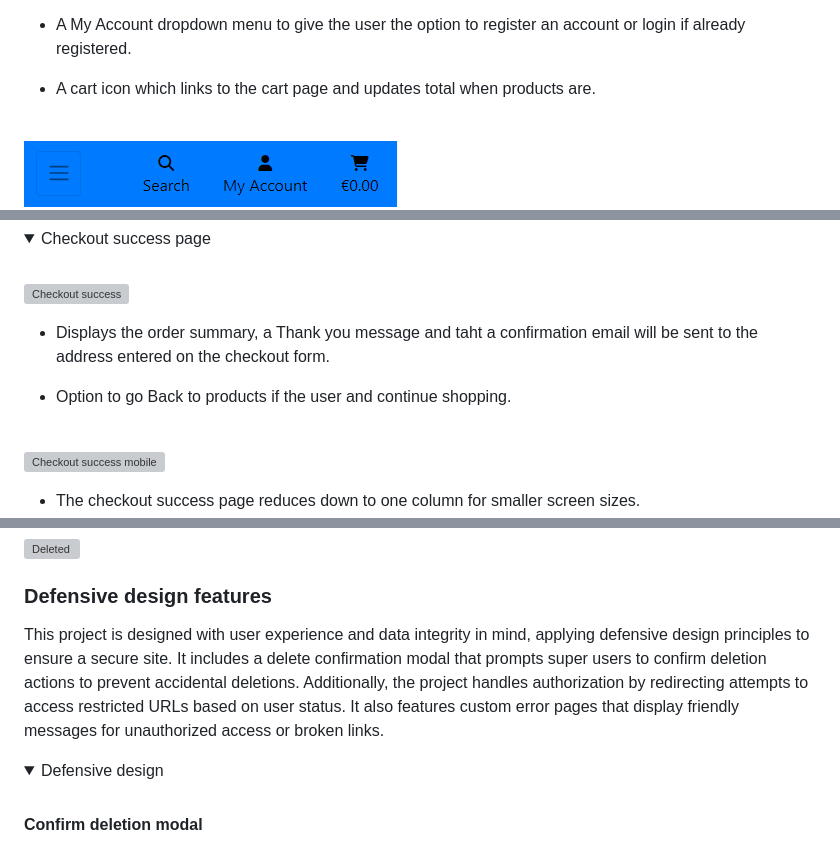
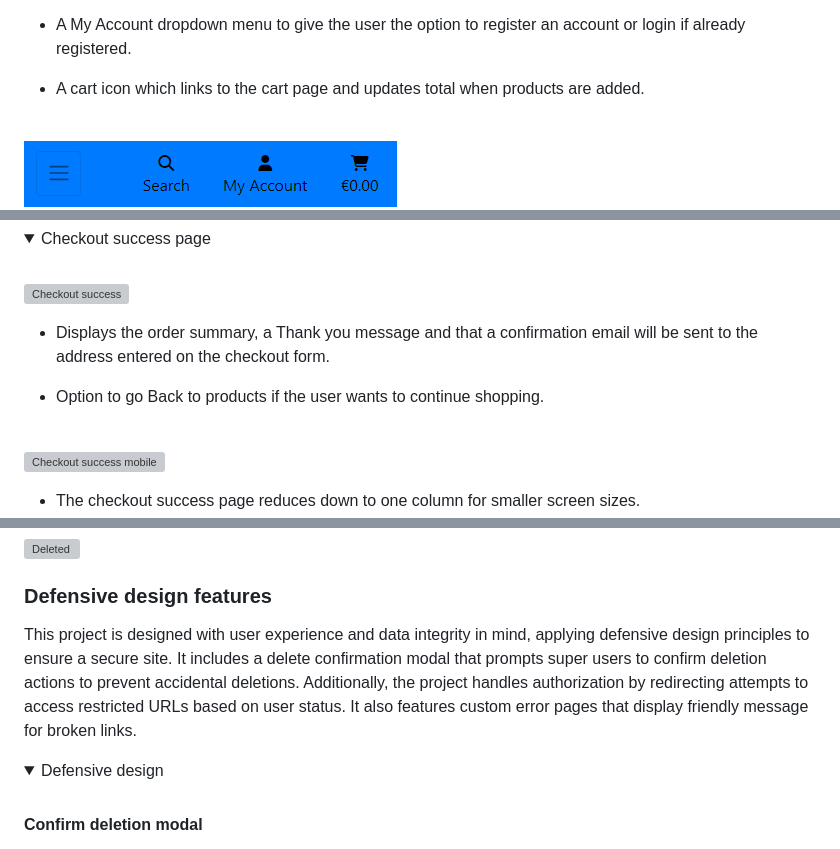
Before and after one commit to KevinFlanagan7/PP5-Golf-Shop, a Markdown page: README.md, 3 parts joined by grey strips. GitHub-like rendering; folded sections open; grey boxes are pictures that could not be loaded.

Commit message:
Correct spelling in README.

```diff
--- a/README.md
+++ b/README.md
@@ -375,7 +375,7 @@ The home page includes three sectioms, the header, the main landing page and the
 
 - A My Account dropdown menu to give the user the option to register an account or login if already registered.
 
-- A cart icon which links to the cart page and updates total when products are.
+- A cart icon which links to the cart page and updates total when products are added.
 
 <br>
 
@@ -523,9 +523,9 @@ The home page includes three sectioms, the header, the main landing page and the
 
 ![Checkout success](/documentation/features/checkout-success.png)
 
-- Displays the order summary, a Thank you message and taht a confirmation email will be sent to the address entered on the checkout form.
+- Displays the order summary, a Thank you message and that a confirmation email will be sent to the address entered on the checkout form.
 
-- Option to go Back to products if the user and continue shopping.
+- Option to go Back to products if the user wants to continue shopping.
 
 <br>
 
@@ -897,7 +897,7 @@ The project implements validation for user inputs both on the frontend and backe
 
 ### Defensive design features
 
-This project is designed with user experience and data integrity in mind, applying defensive design principles to ensure a secure site. It includes a delete confirmation modal that prompts super users to confirm deletion actions to prevent accidental deletions. Additionally, the project handles authorization by redirecting attempts to access restricted URLs based on user status. It also features custom error pages that display friendly messages for unauthorized access or broken links.
+This project is designed with user experience and data integrity in mind, applying defensive design principles to ensure a secure site. It includes a delete confirmation modal that prompts super users to confirm deletion actions to prevent accidental deletions. Additionally, the project handles authorization by redirecting attempts to access restricted URLs based on user status. It also features custom error pages that display friendly message for broken links.
 
 <details><summary>Defensive design</summary>
 
```
Also changed, not shown: other parts of README.md (+1 -1 lines), TESTING.md (+7 -6 lines).
